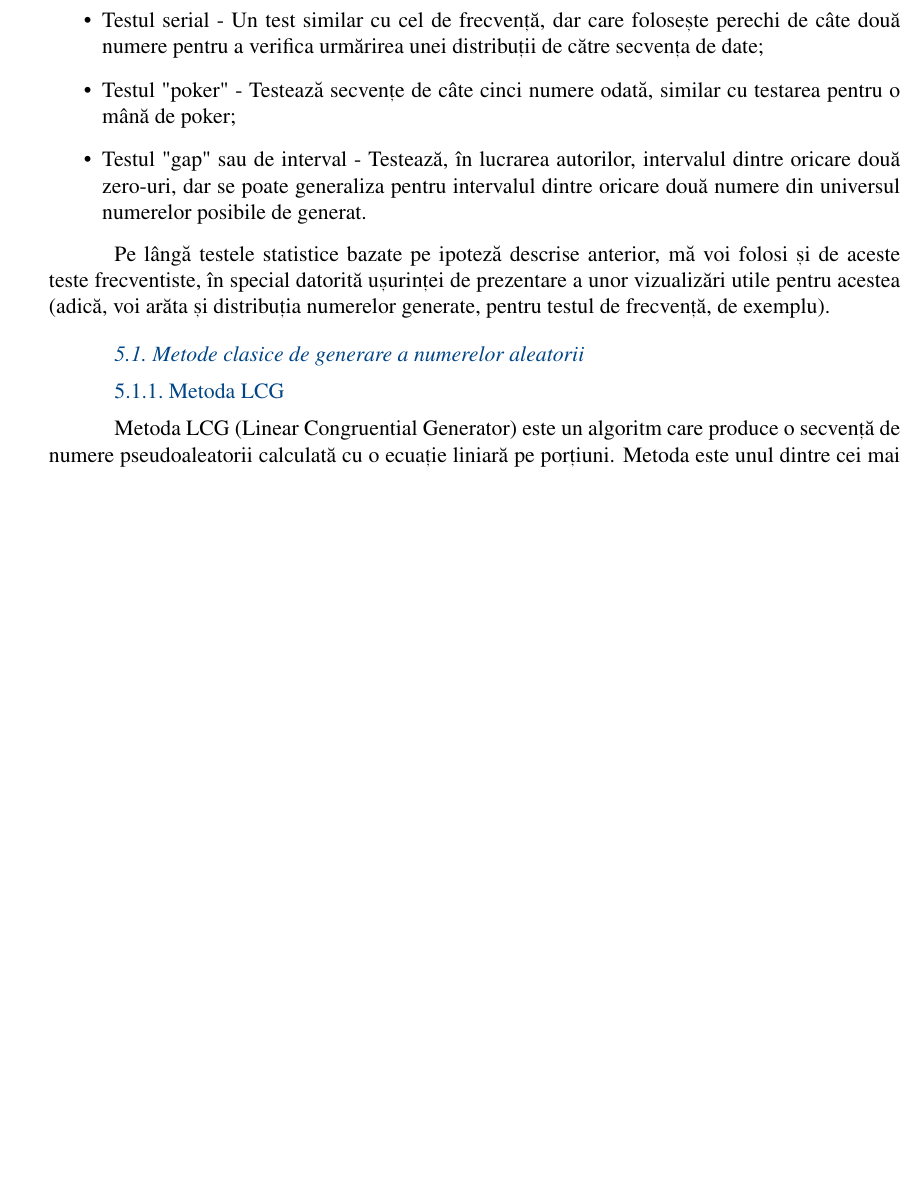
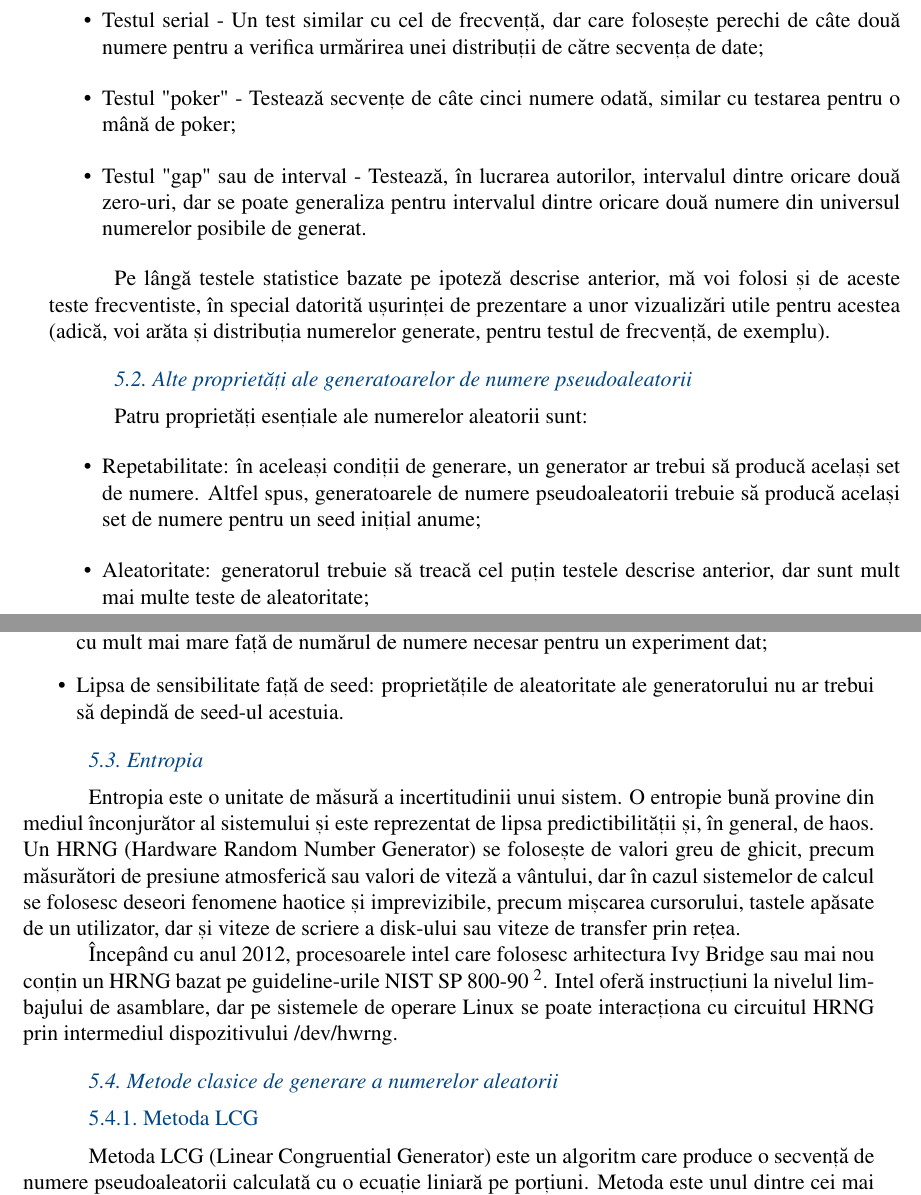
Before and after one commit to StoianAlinBogdan/ProiectLicenta, a LaTeX thesis (Licenta/main.tex, which reads Licenta/continut/capitol1/capitol1.tex): part of page 27 of 38 before the commit and two parts of pages 27 and 28 of 38 after it, the two joined at a grey line, cut so that both start at the same text, the shorter picture padded with empty space. Compiled offline with pdfLaTeX.

Commit message:
HRNG + chapter 1 RNGs

```diff
--- a/Licenta/continut/capitol1/capitol1.tex
+++ b/Licenta/continut/capitol1/capitol1.tex
@@ -703,6 +704,23 @@ Aceste teste propuse sunt:
 \end{itemize}
 
 Pe lângă testele statistice bazate pe ipoteză descrise anterior, mă voi folosi și de aceste teste frecventiste, în special datorită ușurinței de prezentare a unor vizualizări utile pentru acestea (adică, voi arăta și distribuția numerelor generate, pentru testul de frecvență, de exemplu).
+
+\subsection{Alte proprietăți ale generatoarelor de numere pseudoaleatorii}
+
+Patru proprietăți esențiale ale numerelor aleatorii sunt:
+\begin{itemize}
+    \item Repetabilitate: în aceleași condiții de generare, un generator ar trebui să producă același set de numere. Altfel spus, generatoarele de numere pseudoaleatorii trebuie să producă același set de numere pentru un seed inițial anume;
+    \item Aleatoritate: generatorul trebuie să treacă cel puțin testele descrise anterior, dar sunt mult mai multe teste de aleatoritate;
+    \item O perioadă lungă: secvențele de numere pseudoaleatorii se folosesc de aritmetică cu precizie finită, deci secvența trebuie să se repete cu o perioadă finită. Această perioadă trebuie să fie cu mult mai mare față de numărul de numere necesar pentru un experiment dat;
+    \item Lipsa de sensibilitate față de seed: proprietățile de aleatoritate ale generatorului nu ar trebui să depindă de seed-ul acestuia.
+\end{itemize}
+
+\subsection{Entropia}
+
+Entropia este o unitate de măsură a incertitudinii unui sistem. O entropie bună provine din mediul înconjurător al sistemului și este reprezentat de lipsa predictibilității și, în general, de haos. Un HRNG (Hardware Random Number Generator) se folosește de valori greu de ghicit, precum măsurători de presiune atmosferică sau valori de viteză a vântului, dar în cazul sistemelor de calcul se folosesc deseori fenomene haotice și imprevizibile, precum mișcarea cursorului, tastele apăsate de un utilizator, dar și viteze de scriere a disk-ului sau viteze de transfer prin rețea.
+
+Începând cu anul 2012, procesoarele intel care folosesc arhitectura Ivy Bridge sau mai nou conțin un HRNG bazat pe guideline-urile NIST SP 800-90 \footnote{https://csrc.nist.gov/publications/detail/sp/800-90a/rev-1/final}. Intel oferă instrucțiuni la nivelul limbajului de asamblare, dar pe sistemele de operare Linux se poate interacționa cu circuitul HRNG prin intermediul dispozitivului /dev/hwrng.
+
 
 \subsection{Metode clasice de generare a numerelor aleatorii}
 
```
Also changed, not shown: Licenta/continut/capitol1/capitol1.tex (3 more changed lines), 1 other file.
